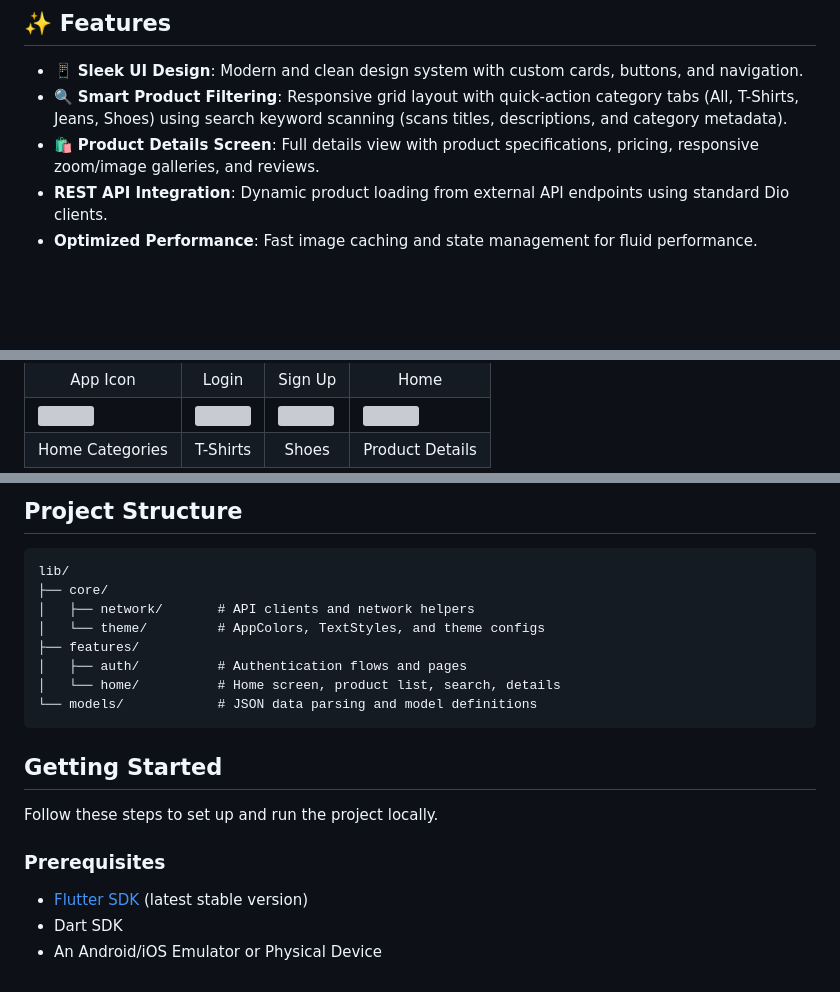
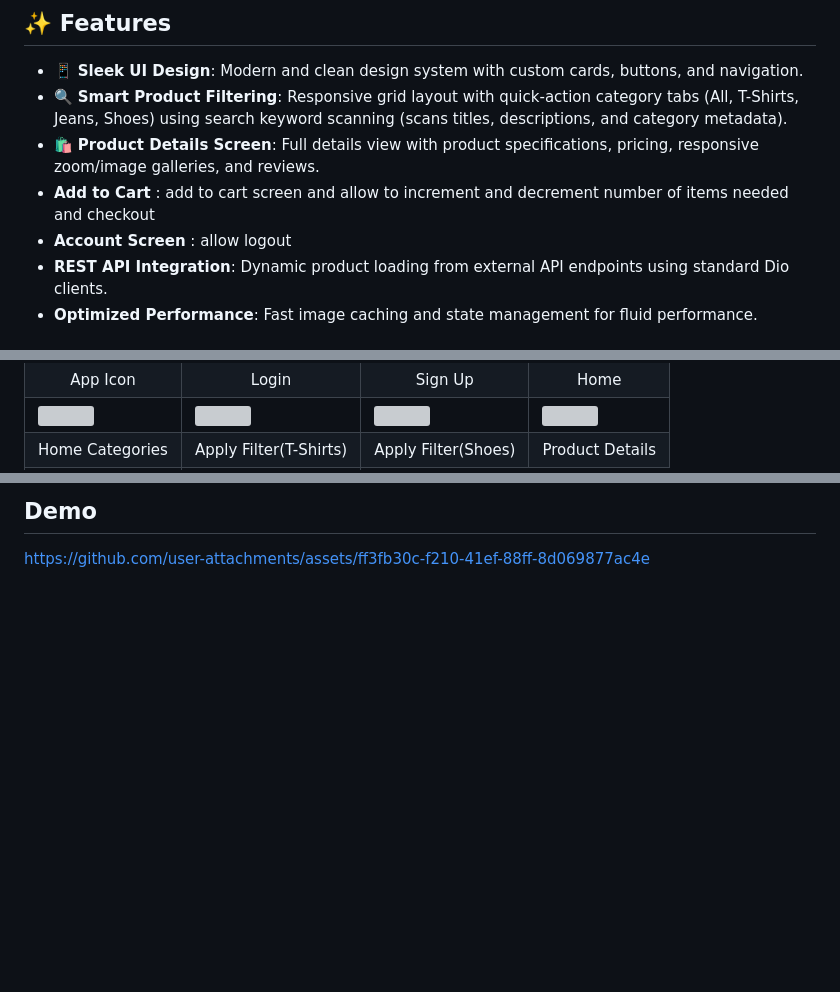
Before and after one commit to Manar-Elhabbal7/Men-Store, a Markdown page: README.md, 3 parts joined by grey strips. Drawn GitHub-style; blank space fills up the shorter version; grey boxes are pictures that could not be loaded.

Commit message:
Enhance README with new features and demo link
Updated README to include new features and demo section.

````diff
--- a/README.md
+++ b/README.md
@@ -7,6 +7,8 @@ A sleek, modern, and responsive men's fashion e-commerce mobile application buil
 - 📱 **Sleek UI Design**: Modern and clean design system with custom cards, buttons, and navigation.
 - 🔍 **Smart Product Filtering**: Responsive grid layout with quick-action category tabs (All, T-Shirts, Jeans, Shoes) using search keyword scanning (scans titles, descriptions, and category metadata).
 - 🛍️ **Product Details Screen**: Full details view with product specifications, pricing, responsive zoom/image galleries, and reviews.
+-  **Add to Cart** : add to cart screen and allow to increment and decrement number of items needed and checkout
+-  **Account Screen** : allow logout
 -  **REST API Integration**: Dynamic product loading from external API endpoints using standard Dio clients.
 -  **Optimized Performance**: Fast image caching and state management for fluid performance.
 
@@ -42,6 +44,6 @@ A sleek, modern, and responsive men's fashion e-commerce mobile application buil
   </tr>
   <tr>
     <td align="center">Home Categories</td>
-    <td align="center">T-Shirts</td>
-    <td align="center">Shoes</td>
+    <td align="center">Apply Filter(T-Shirts)</td>
+    <td align="center">Apply Filter(Shoes)</td>
     <td align="center">Product Details</td>
@@ -48,25 +58,6 @@ A sleek, modern, and responsive men's fashion e-commerce mobile application buil
   </tr>
 </table>
 
-## Project Structure
+## Demo
 
-```
-lib/
-├── core/
-│   ├── network/       # API clients and network helpers
-│   └── theme/         # AppColors, TextStyles, and theme configs
-├── features/
-│   ├── auth/          # Authentication flows and pages
-│   └── home/          # Home screen, product list, search, details
-└── models/            # JSON data parsing and model definitions
-```
-
-## Getting Started
-
-Follow these steps to set up and run the project locally.
-
-### Prerequisites
-
-- [Flutter SDK](https://docs.flutter.dev/get-started/install) (latest stable version)
-- Dart SDK
-- An Android/iOS Emulator or Physical Device
+https://github.com/user-attachments/assets/ff3fb30c-f210-41ef-88ff-8d069877ac4e
````
Also changed, not shown: other parts of README.md (+8 -0 lines).
